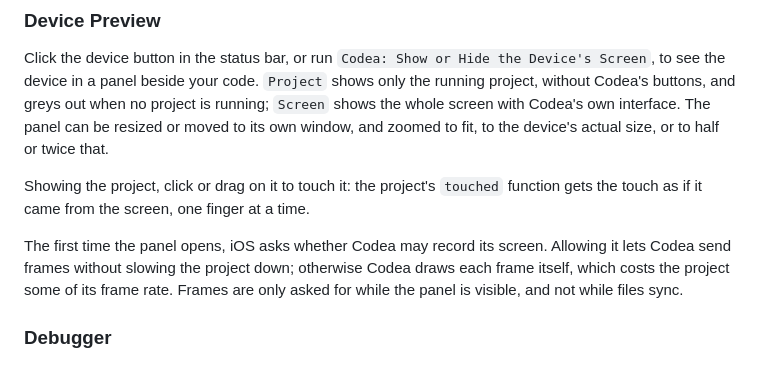
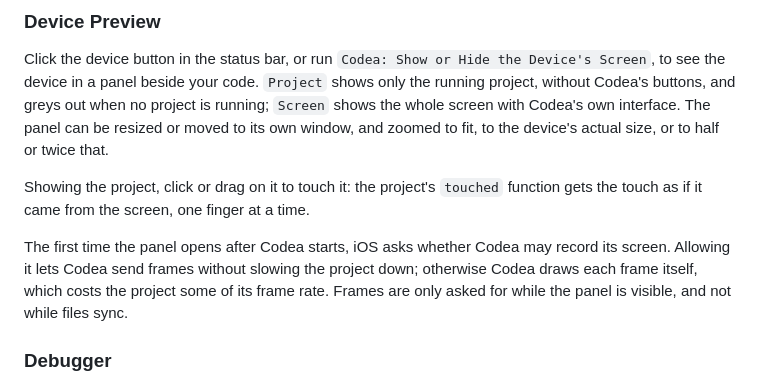
Before and after one commit to twolivesleft/codea-air-code, a Markdown page: README.md, the part around the change. GitHub-like rendering.

Commit message:
Say the screen recording prompt comes once per Codea launch
Co-Authored-By: Claude Opus 5.5 <noreply@anthropic.com>
Claude-Session: https://claude.ai/code/session_01QqaueNNpm7zcV2nnPDcxxq

```diff
--- a/README.md
+++ b/README.md
@@ -144,7 +144,7 @@ Click the device button in the status bar, or run `Codea: Show or Hide the Devic
 
 Showing the project, click or drag on it to touch it: the project's `touched` function gets the touch as if it came from the screen, one finger at a time.
 
-The first time the panel opens, iOS asks whether Codea may record its screen. Allowing it lets Codea send frames without slowing the project down; otherwise Codea draws each frame itself, which costs the project some of its frame rate. Frames are only asked for while the panel is visible, and not while files sync.
+The first time the panel opens after Codea starts, iOS asks whether Codea may record its screen. Allowing it lets Codea send frames without slowing the project down; otherwise Codea draws each frame itself, which costs the project some of its frame rate. Frames are only asked for while the panel is visible, and not while files sync.
 
 ### Debugger
 
```
